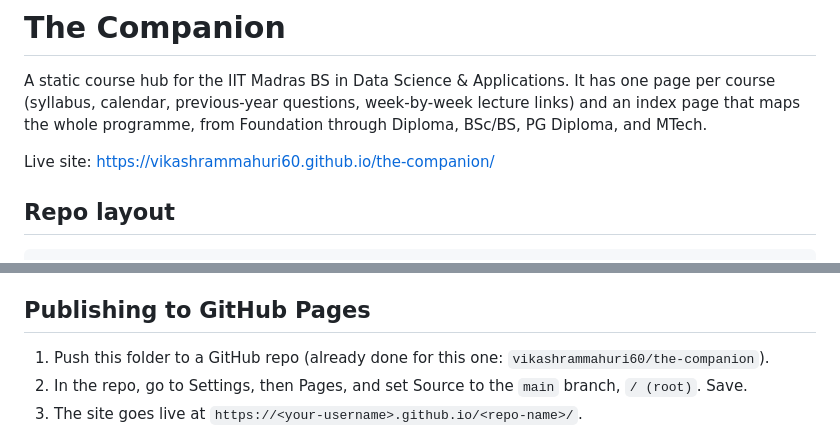
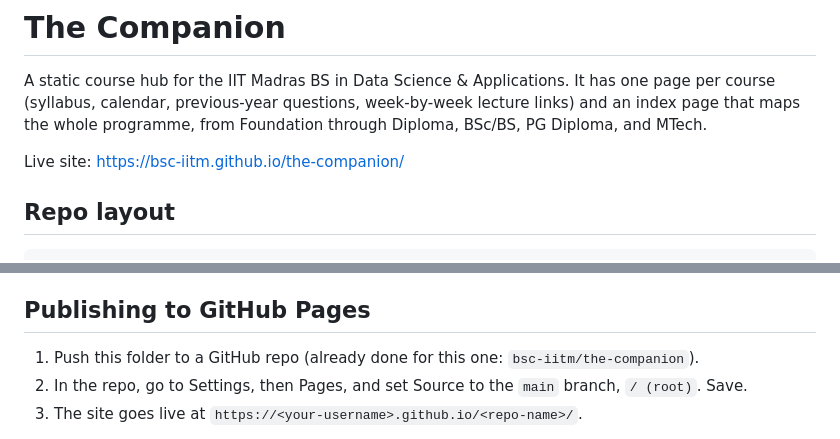
Before and after one commit to iitmbsc-student-projects/the-companion, a Markdown page: README.md, 2 parts joined by grey strips. GitHub-like rendering.

Commit message:
Point README at the bsc-iitm org URL

```diff
--- a/README.md
+++ b/README.md
@@ -2,7 +2,7 @@
 
 A static course hub for the IIT Madras BS in Data Science & Applications. It has one page per course (syllabus, calendar, previous-year questions, week-by-week lecture links) and an index page that maps the whole programme, from Foundation through Diploma, BSc/BS, PG Diploma, and MTech.
 
-Live site: https://vikashrammahuri60.github.io/the-companion/
+Live site: https://bsc-iitm.github.io/the-companion/
 
 ## Repo layout
 
@@ -43,7 +43,7 @@ Everything else is a placeholder: the page exists, the title and calendar wiring
 
 ## Publishing to GitHub Pages
 
-1. Push this folder to a GitHub repo (already done for this one: `vikashrammahuri60/the-companion`).
+1. Push this folder to a GitHub repo (already done for this one: `bsc-iitm/the-companion`).
 2. In the repo, go to Settings, then Pages, and set Source to the `main` branch, `/ (root)`. Save.
 3. The site goes live at `https://<your-username>.github.io/<repo-name>/`.
 
```
